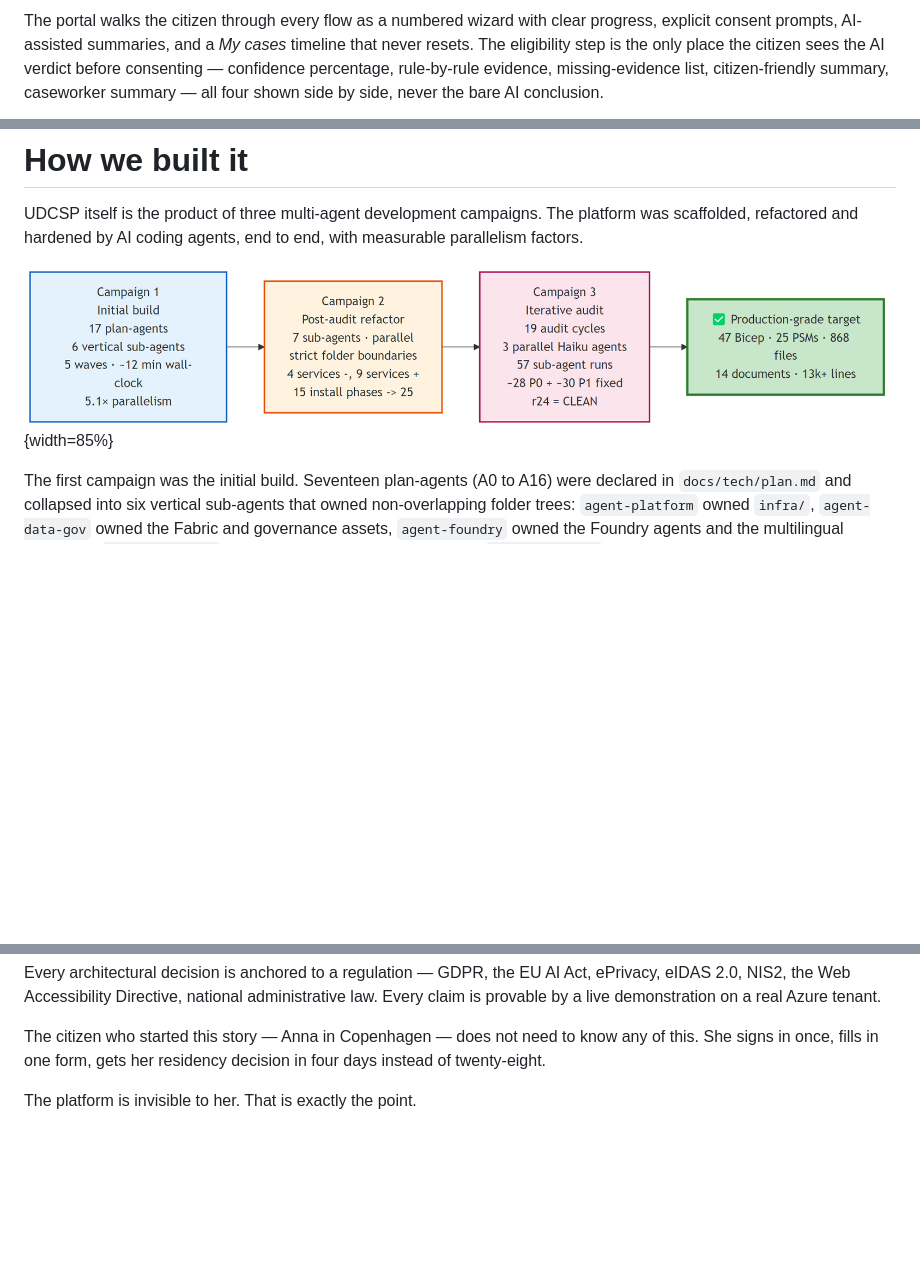
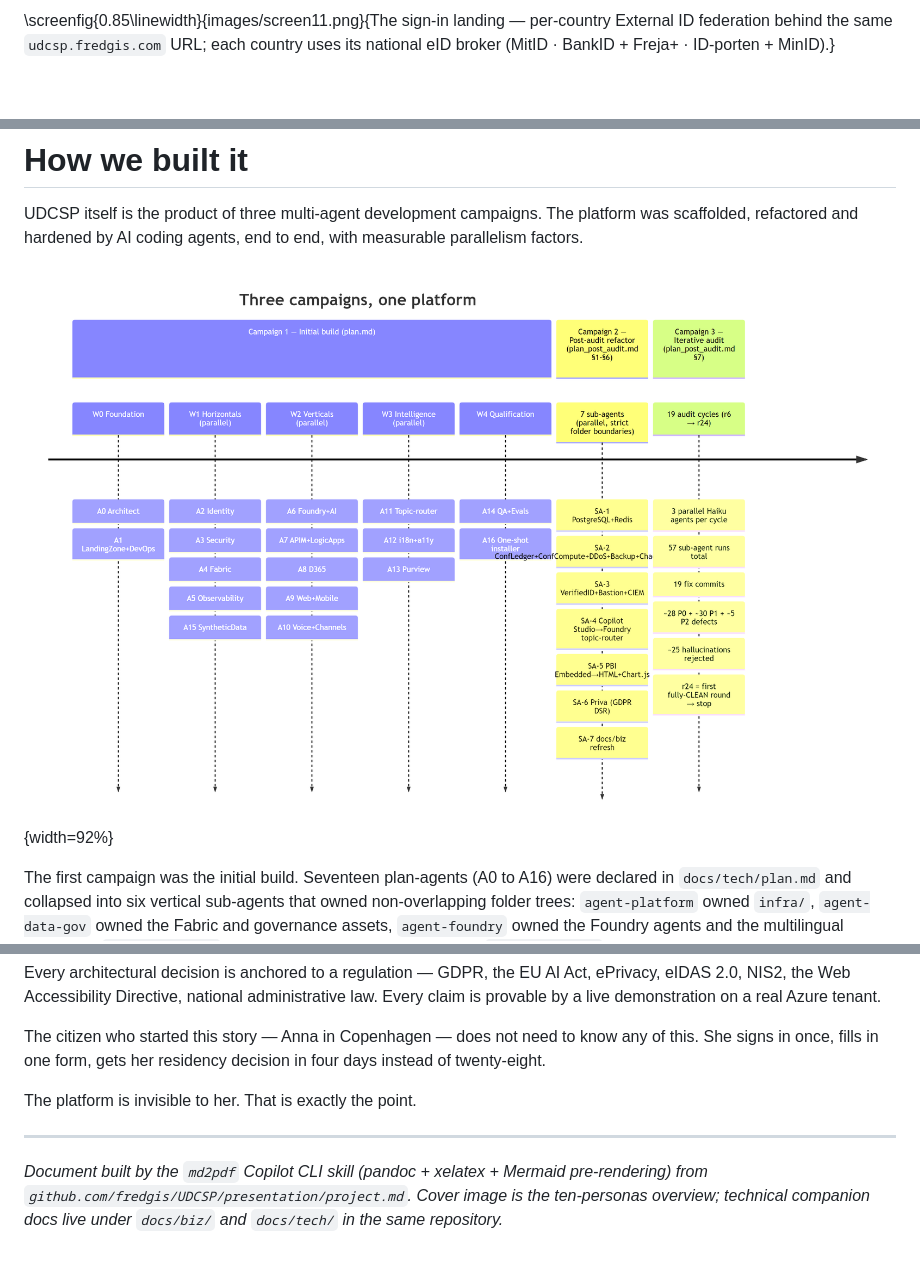
Before and after one commit to fredgis/UDCSP, a Markdown page: presentation/project.md, 3 parts joined by grey strips. Drawn GitHub-style; pictures changed too: presentation/images/build-timeline.png (added); blank space fills up the shorter version.

```diff
--- a/presentation/project.md
+++ b/presentation/project.md
@@ -34,3 +32,3 @@ The shell is responsive, the language is auto-detected and switchable to eleven
 
-The portal walks the citizen through every flow as a numbered wizard with clear progress, explicit consent prompts, AI-assisted summaries, and a *My cases* timeline that never resets. The eligibility step is the only place the citizen sees the AI verdict before consenting — confidence percentage, rule-by-rule evidence, missing-evidence list, citizen-friendly summary, caseworker summary — all four shown side by side, never the bare AI conclusion.
+\screenfig{0.85\linewidth}{images/screen11.png}{The sign-in landing — per-country External ID federation behind the same `udcsp.fredgis.com` URL; each country uses its national eID broker (MitID · BankID + Freja+ · ID-porten + MinID).}
 
@@ -174,7 +172,7 @@ The agentic story is not a chatbot. It is a system of seven specialised experts,
 
 UDCSP itself is the product of three multi-agent development campaigns. The platform was scaffolded, refactored and hardened by AI coding agents, end to end, with measurable parallelism factors.
 
-![Three campaigns, one platform — from initial scaffold to a CLEAN twenty-fourth audit round.](images/build-campaigns.png){width=85%}
+![Three campaigns, one platform — the end-to-end build timeline from initial 17-agent scaffold to the fully CLEAN twenty-fourth audit round.](images/build-timeline.png){width=92%}
 
 The first campaign was the initial build. Seventeen plan-agents (A0 to A16) were declared in `docs/tech/plan.md` and collapsed into six vertical sub-agents that owned non-overlapping folder trees: `agent-platform` owned `infra/`, `agent-data-gov` owned the Fabric and governance assets, `agent-foundry` owned the Foundry agents and the multilingual catalogue, `agent-services` owned APIM, Logic Apps and D365, `agent-frontend` owned the web, mobile and voice apps, and `agent-qa` owned the test suite. An orchestrator session wrote the installer, the master documents and the CI plumbing concurrently with the six verticals.
 
@@ -275,3 +273,7 @@ Every architectural decision is anchored to a regulation — GDPR, the EU AI Act
 The citizen who started this story — Anna in Copenhagen — does not need to know any of this. She signs in once, fills in one form, gets her residency decision in four days instead of twenty-eight.
 
 The platform is invisible to her. That is exactly the point.
+
+---
+
+*Document built by the `md2pdf` Copilot CLI skill (pandoc + xelatex + Mermaid pre-rendering) from `github.com/fredgis/UDCSP/presentation/project.md`. Cover image is the ten-personas overview; technical companion docs live under `docs/biz/` and `docs/tech/` in the same repository.*
```
Also changed, not shown: other parts of presentation/project.md (+6 -8 lines), images/build-timeline.png (added), 2 other files.
